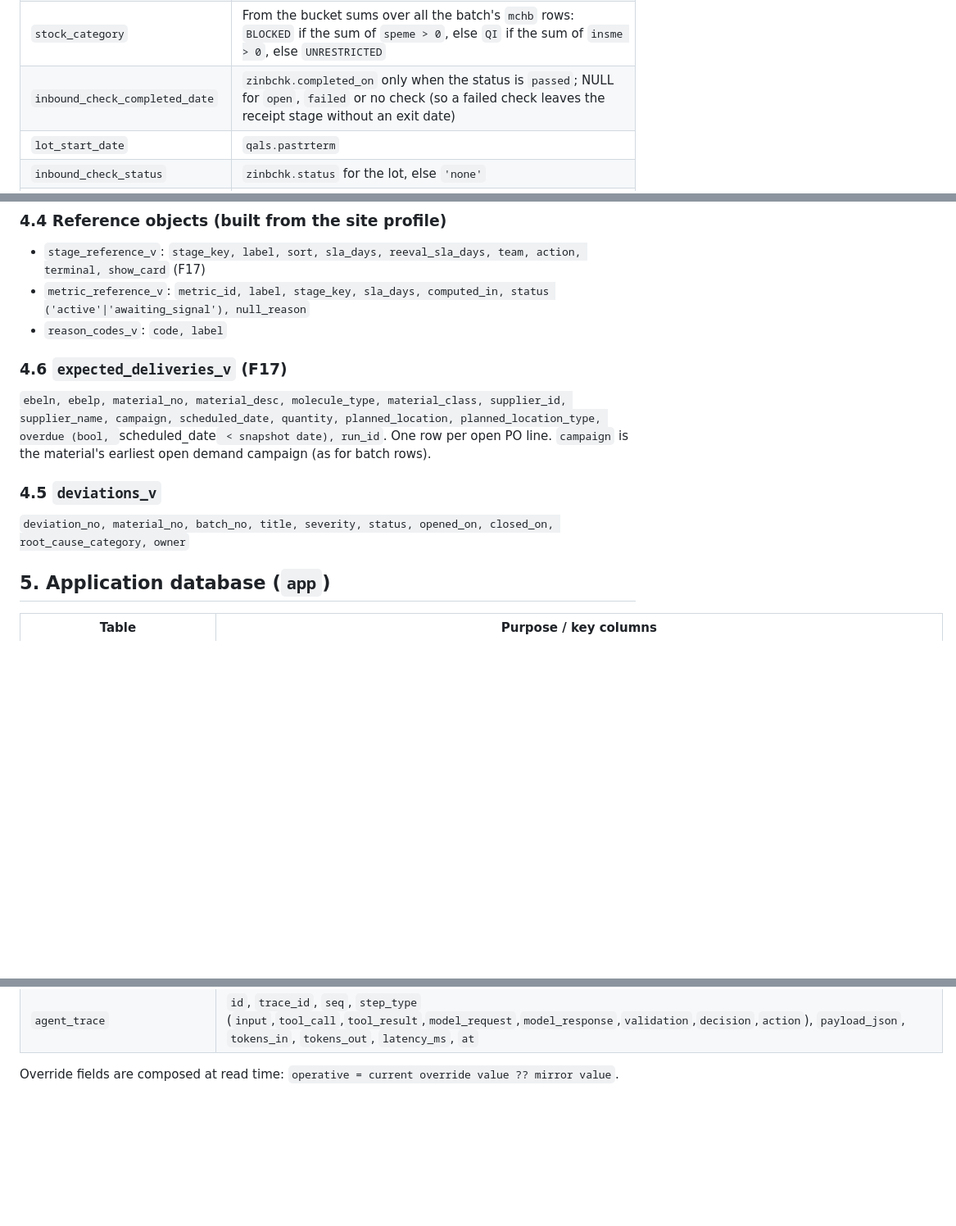
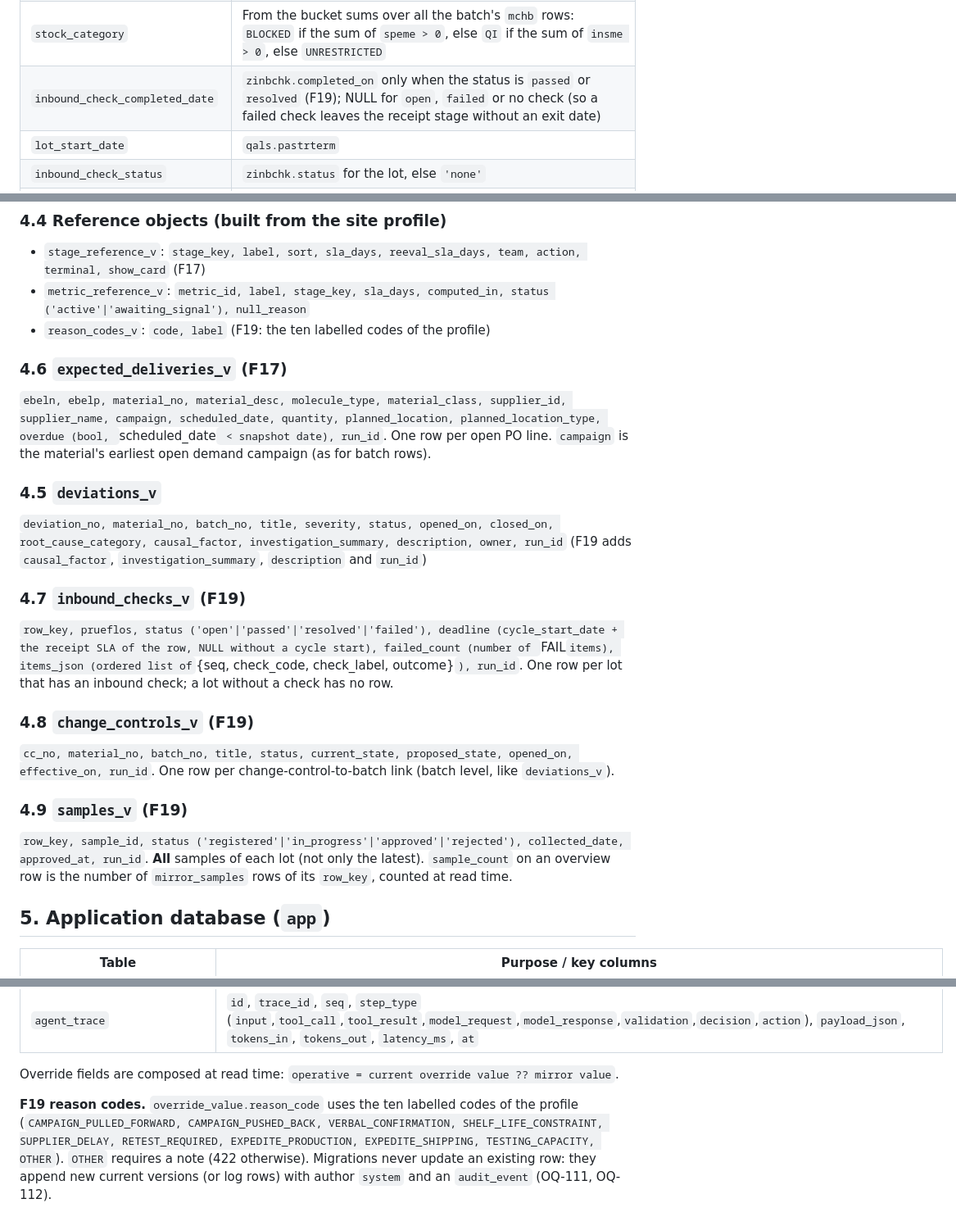
Before and after one commit to Brightbeam-Omar/demo_takeda_r2r, a Markdown page: specs/04-data-contracts.md, 3 parts joined by grey strips. Shown at 82% size. Drawn GitHub-style; blank space fills up the shorter version.

```diff
--- a/specs/04-data-contracts.md
+++ b/specs/04-data-contracts.md
@@ -85,7 +90,7 @@ Derivations (non-obvious columns):
 | `transfer_to_site_date` | `MIN(mseg.budat)` of `bwart='311'` where `t001l(umlgo).zloctype='onsite'` and `budat ≥ gr_date` |
 | `storage_location`, `location_type` | From `mchb` with the largest total qty for the batch; ties go to the lowest location number. If there is no stock (consumed/released), the last `mseg` destination |
 | `stock_category` | From the bucket sums over all the batch's `mchb` rows: `BLOCKED` if the sum of `speme > 0`, else `QI` if the sum of `insme > 0`, else `UNRESTRICTED` |
-| `inbound_check_completed_date` | `zinbchk.completed_on` only when the status is `passed`; NULL for `open`, `failed` or no check (so a failed check leaves the receipt stage without an exit date) |
+| `inbound_check_completed_date` | `zinbchk.completed_on` only when the status is `passed` or `resolved` (F19); NULL for `open`, `failed` or no check (so a failed check leaves the receipt stage without an exit date) |
 | `lot_start_date` | `qals.pastrterm` |
 | `inbound_check_status` | `zinbchk.status` for the lot, else `'none'` |
 | `lims_status` | Latest `sample.status` for the lot: `registered`/`in_progress` → `in_progress`, `approved`, `rejected`. `'none'` if there is no sample |
@@ -117,13 +122,22 @@ One row per `row_key`, built by the SQL steps `50`–`90` from `batch_flat`: `ro
 ### 4.4 Reference objects (built from the site profile)
 - `stage_reference_v`: `stage_key, label, sort, sla_days, reeval_sla_days, team, action, terminal, show_card` (F17)
 - `metric_reference_v`: `metric_id, label, stage_key, sla_days, computed_in, status ('active'|'awaiting_signal'), null_reason`
-- `reason_codes_v`: `code, label`
+- `reason_codes_v`: `code, label` (F19: the ten labelled codes of the profile)
 
 ### 4.6 `expected_deliveries_v` (F17)
 `ebeln, ebelp, material_no, material_desc, molecule_type, material_class, supplier_id, supplier_name, campaign, scheduled_date, quantity, planned_location, planned_location_type, overdue (bool, `scheduled_date` < snapshot date), run_id`. One row per open PO line. `campaign` is the material's earliest open demand campaign (as for batch rows).
 
 ### 4.5 `deviations_v`
-`deviation_no, material_no, batch_no, title, severity, status, opened_on, closed_on, root_cause_category, owner`
+`deviation_no, material_no, batch_no, title, severity, status, opened_on, closed_on, root_cause_category, causal_factor, investigation_summary, description, owner, run_id` (F19 adds `causal_factor`, `investigation_summary`, `description` and `run_id`)
+
+### 4.7 `inbound_checks_v` (F19)
+`row_key, prueflos, status ('open'|'passed'|'resolved'|'failed'), deadline (cycle_start_date + the receipt SLA of the row, NULL without a cycle start), failed_count (number of `FAIL` items), items_json (ordered list of `{seq, check_code, check_label, outcome}`), run_id`. One row per lot that has an inbound check; a lot without a check has no row.
+
+### 4.8 `change_controls_v` (F19)
+`cc_no, material_no, batch_no, title, status, current_state, proposed_state, opened_on, effective_on, run_id`. One row per change-control-to-batch link (batch level, like `deviations_v`).
+
+### 4.9 `samples_v` (F19)
+`row_key, sample_id, status ('registered'|'in_progress'|'approved'|'rejected'), collected_date, approved_at, run_id`. **All** samples of each lot (not only the latest). `sample_count` on an overview row is the number of `mirror_samples` rows of its `row_key`, counted at read time.
 
 ## 5. Application database (`app`)
 | Table | Purpose / key columns |
@@ -144,3 +159,5 @@ One row per `row_key`, built by the SQL steps `50`–`90` from `batch_flat`: `ro
 | `agent_trace` | `id`, `trace_id`, `seq`, `step_type` (`input`,`tool_call`,`tool_result`,`model_request`,`model_response`,`validation`,`decision`,`action`), `payload_json`, `tokens_in`, `tokens_out`, `latency_ms`, `at` |
 
 Override fields are composed at read time: `operative = current override value ?? mirror value`.
+
+**F19 reason codes.** `override_value.reason_code` uses the ten labelled codes of the profile (`CAMPAIGN_PULLED_FORWARD, CAMPAIGN_PUSHED_BACK, VERBAL_CONFIRMATION, SHELF_LIFE_CONSTRAINT, SUPPLIER_DELAY, RETEST_REQUIRED, EXPEDITE_PRODUCTION, EXPEDITE_SHIPPING, TESTING_CAPACITY, OTHER`). `OTHER` requires a note (422 otherwise). Migrations never update an existing row: they append new current versions (or log rows) with author `system` and an `audit_event` (OQ-111, OQ-112).
```
Also changed, not shown: other parts of specs/04-data-contracts.md (+16 -10 lines), specs/03-domain-model.md (+33 -5 lines), 1 other file.
